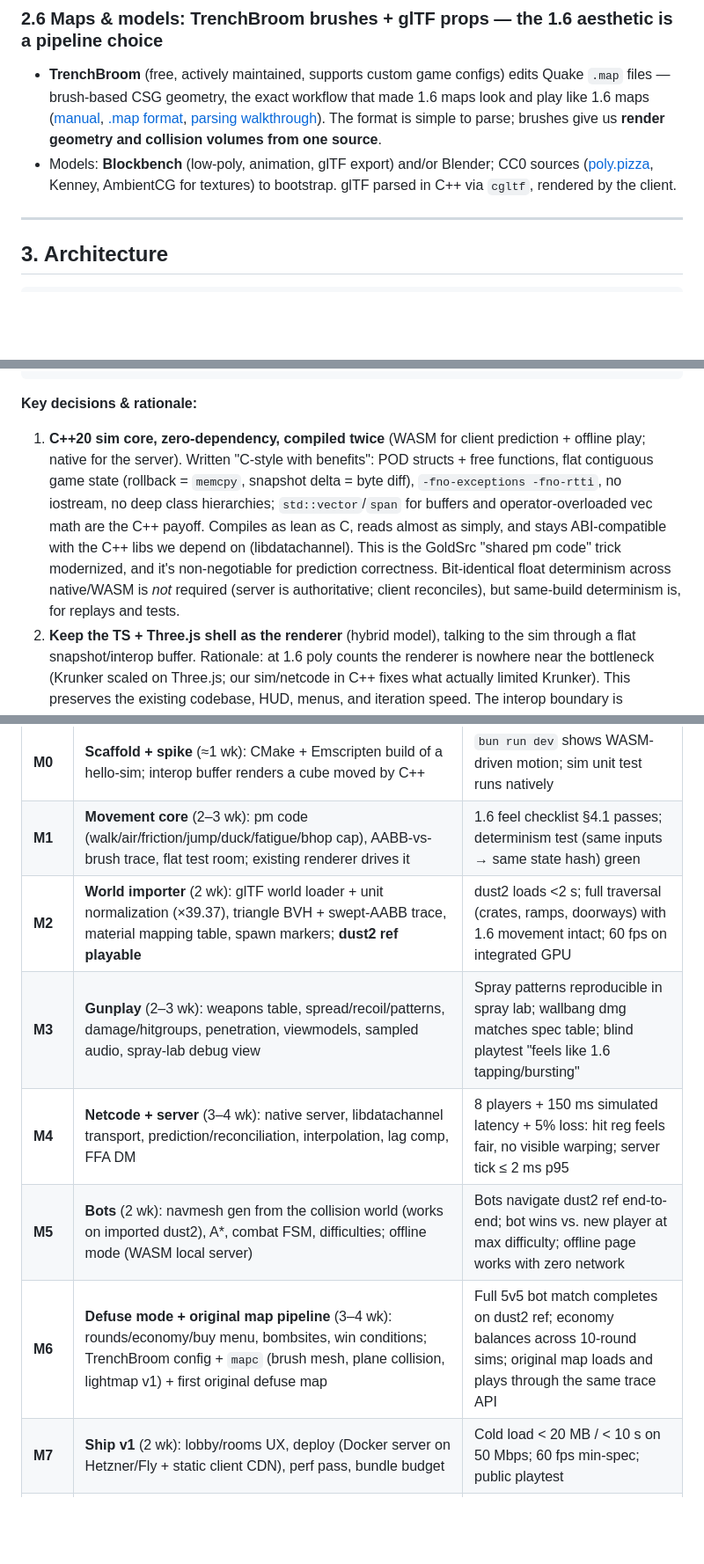
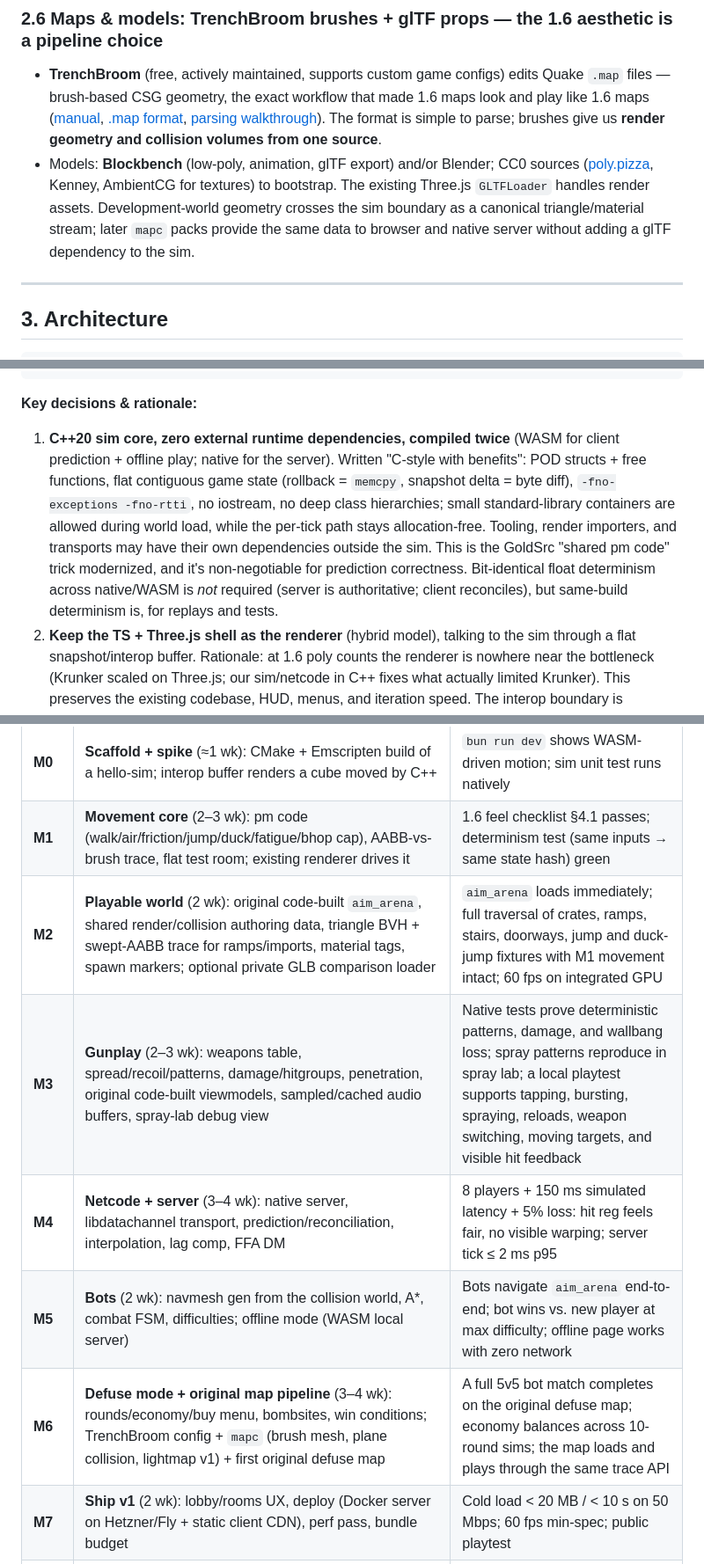
Before and after one commit to brandonmanke/cs-web, a Markdown page: PLAN.md, 3 parts joined by grey strips. Shown at 88% size. Rendered like a GitHub page; blank space fills up the shorter version.

```diff
--- a/PLAN.md
+++ b/PLAN.md
@@ -73,7 +73,7 @@ A modern reference reimplementation exists ([QMovement, UE5](https://github.com/
 ### 2.6 Maps & models: TrenchBroom brushes + glTF props — the 1.6 aesthetic is a pipeline choice
 
 - **TrenchBroom** (free, actively maintained, supports custom game configs) edits Quake `.map` files — brush-based CSG geometry, the exact workflow that made 1.6 maps look and play like 1.6 maps ([manual](https://trenchbroom.github.io/manual/latest/), [.map format](https://book.leveldesignbook.com/appendix/resources/formats/map), [parsing walkthrough](https://dev.to/mcharytoniuk/loading-quake-engine-maps-in-three-js-part-1-parsing-55mp)). The format is simple to parse; brushes give us **render geometry and collision volumes from one source**.
-- Models: **Blockbench** (low-poly, animation, glTF export) and/or Blender; CC0 sources ([poly.pizza](https://poly.pizza/explore/Weapons), Kenney, AmbientCG for textures) to bootstrap. glTF parsed in C++ via `cgltf`, rendered by the client.
+- Models: **Blockbench** (low-poly, animation, glTF export) and/or Blender; CC0 sources ([poly.pizza](https://poly.pizza/explore/Weapons), Kenney, AmbientCG for textures) to bootstrap. The existing Three.js `GLTFLoader` handles render assets. Development-world geometry crosses the sim boundary as a canonical triangle/material stream; later `mapc` packs provide the same data to browser and native server without adding a glTF dependency to the sim.
 
 ---
 
@@ -99,7 +99,7 @@ A modern reference reimplementation exists ([QMovement, UE5](https://github.com/
 
 **Key decisions & rationale:**
 
-1. **C++20 sim core, zero-dependency, compiled twice** (WASM for client prediction + offline play; native for the server). Written "C-style with benefits": POD structs + free functions, flat contiguous game state (rollback = `memcpy`, snapshot delta = byte diff), `-fno-exceptions -fno-rtti`, no iostream, no deep class hierarchies; `std::vector`/`span` for buffers and operator-overloaded vec math are the C++ payoff. Compiles as lean as C, reads almost as simply, and stays ABI-compatible with the C++ libs we depend on (libdatachannel). This is the GoldSrc "shared pm code" trick modernized, and it's non-negotiable for prediction correctness. Bit-identical float determinism across native/WASM is *not* required (server is authoritative; client reconciles), but same-build determinism is, for replays and tests.
+1. **C++20 sim core, zero external runtime dependencies, compiled twice** (WASM for client prediction + offline play; native for the server). Written "C-style with benefits": POD structs + free functions, flat contiguous game state (rollback = `memcpy`, snapshot delta = byte diff), `-fno-exceptions -fno-rtti`, no iostream, no deep class hierarchies; small standard-library containers are allowed during world load, while the per-tick path stays allocation-free. Tooling, render importers, and transports may have their own dependencies outside the sim. This is the GoldSrc "shared pm code" trick modernized, and it's non-negotiable for prediction correctness. Bit-identical float determinism across native/WASM is *not* required (server is authoritative; client reconciles), but same-build determinism is, for replays and tests.
 2. **Keep the TS + Three.js shell as the renderer** (hybrid model), talking to the sim through a flat snapshot/interop buffer. Rationale: at 1.6 poly counts the renderer is nowhere near the bottleneck (Krunker scaled on Three.js; our sim/netcode in C++ fixes what actually limited Krunker). This preserves the existing codebase, HUD, menus, and iteration speed. The interop boundary is designed so a full sokol_gfx C++ renderer can replace Three.js later without touching the sim (kept as an explicit M8 option if profiling ever demands it).
 3. **Transport = interface with a WebRTC DataChannel implementation first** (libdatachannel server-side, datachannel-wasm or browser API client-side; one unreliable+unordered channel for inputs/snapshots, one reliable for events/chat). WebTransport backend added when support justifies it. WebSocket only for signaling/lobby.
 4. **Fixed tick simulation** (start at 64 Hz, evaluate 100 Hz): client samples input per tick, predicts locally, server sends delta-compressed snapshots (20–30/s) against last-acked; interpolation delay ~100 ms for remote entities; lag-compensated hitscan rewind on server.
@@ -210,11 +212,11 @@ cs-web/
 |---|---|---|
 | **M0** | **Scaffold + spike** (≈1 wk): CMake + Emscripten build of a hello-sim; interop buffer renders a cube moved by C++ | `bun run dev` shows WASM-driven motion; sim unit test runs natively |
 | **M1** | **Movement core** (2–3 wk): pm code (walk/air/friction/jump/duck/fatigue/bhop cap), AABB-vs-brush trace, flat test room; existing renderer drives it | 1.6 feel checklist §4.1 passes; determinism test (same inputs → same state hash) green |
-| **M2** | **World importer** (2 wk): glTF world loader + unit normalization (×39.37), triangle BVH + swept-AABB trace, material mapping table, spawn markers; **dust2 ref playable** | dust2 loads <2 s; full traversal (crates, ramps, doorways) with 1.6 movement intact; 60 fps on integrated GPU |
-| **M3** | **Gunplay** (2–3 wk): weapons table, spread/recoil/patterns, damage/hitgroups, penetration, viewmodels, sampled audio, spray-lab debug view | Spray patterns reproducible in spray lab; wallbang dmg matches spec table; blind playtest "feels like 1.6 tapping/bursting" |
+| **M2** | **Playable world** (2 wk): original code-built `aim_arena`, shared render/collision authoring data, triangle BVH + swept-AABB trace for ramps/imports, material tags, spawn markers; optional private GLB comparison loader | `aim_arena` loads immediately; full traversal of crates, ramps, stairs, doorways, jump and duck-jump fixtures with M1 movement intact; 60 fps on integrated GPU |
+| **M3** | **Gunplay** (2–3 wk): weapons table, spread/recoil/patterns, damage/hitgroups, penetration, original code-built viewmodels, sampled/cached audio buffers, spray-lab debug view | Native tests prove deterministic patterns, damage, and wallbang loss; spray patterns reproduce in spray lab; a local playtest supports tapping, bursting, spraying, reloads, weapon switching, moving targets, and visible hit feedback |
 | **M4** | **Netcode + server** (3–4 wk): native server, libdatachannel transport, prediction/reconciliation, interpolation, lag comp, FFA DM | 8 players + 150 ms simulated latency + 5% loss: hit reg feels fair, no visible warping; server tick ≤ 2 ms p95 |
-| **M5** | **Bots** (2 wk): navmesh gen from the collision world (works on imported dust2), A*, combat FSM, difficulties; offline mode (WASM local server) | Bots navigate dust2 ref end-to-end; bot wins vs. new player at max difficulty; offline page works with zero network |
-| **M6** | **Defuse mode + original map pipeline** (3–4 wk): rounds/economy/buy menu, bombsites, win conditions; TrenchBroom config + `mapc` (brush mesh, plane collision, lightmap v1) + first original defuse map | Full 5v5 bot match completes on dust2 ref; economy balances across 10-round sims; original map loads and plays through the same trace API |
+| **M5** | **Bots** (2 wk): navmesh gen from the collision world, A*, combat FSM, difficulties; offline mode (WASM local server) | Bots navigate `aim_arena` end-to-end; bot wins vs. new player at max difficulty; offline page works with zero network |
+| **M6** | **Defuse mode + original map pipeline** (3–4 wk): rounds/economy/buy menu, bombsites, win conditions; TrenchBroom config + `mapc` (brush mesh, plane collision, lightmap v1) + first original defuse map | A full 5v5 bot match completes on the original defuse map; economy balances across 10-round sims; the map loads and plays through the same trace API |
 | **M7** | **Ship v1** (2 wk): lobby/rooms UX, deploy (Docker server on Hetzner/Fly + static client CDN), perf pass, bundle budget | Cold load < 20 MB / < 10 s on 50 Mbps; 60 fps min-spec; public playtest |
 | **M8+** | Options: WebGPU-first renderer or sokol C++ renderer, WebTransport backend, more maps/weapons, spectator, demos/replays (free from determinism), server browser | — |
 
```
Also changed, not shown: other parts of PLAN.md (+27 -24 lines).
